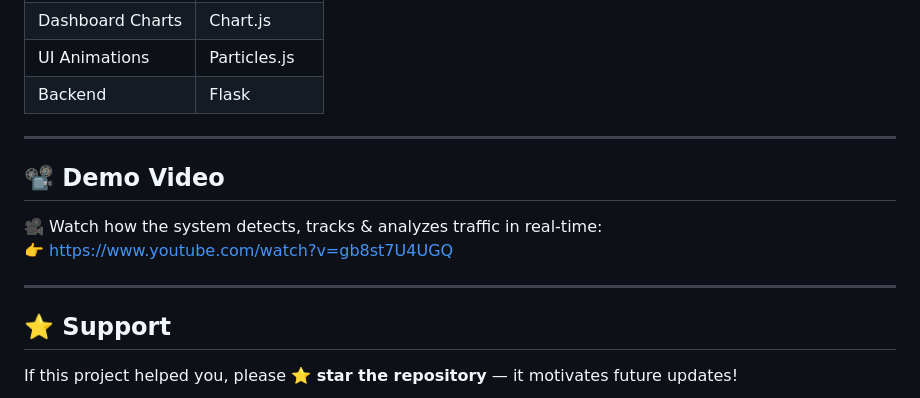
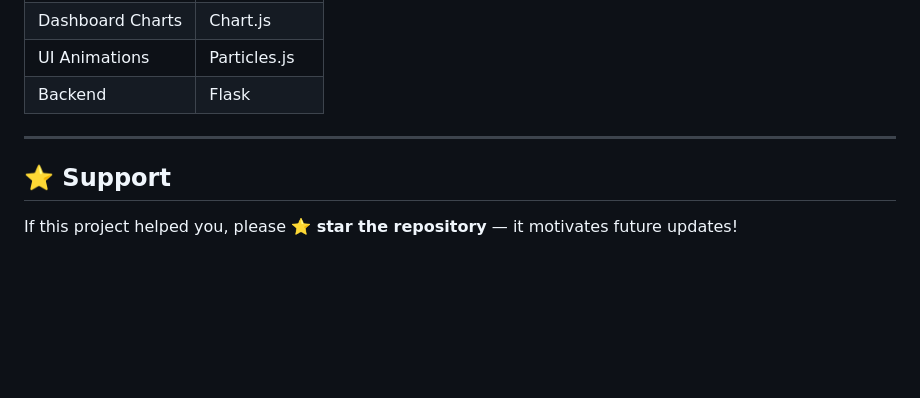
Before and after one commit to pavan050505/intelligent-traffic-monitoring-system, a Markdown page: README.md, the part around the change. GitHub-like rendering; blank space fills up the shorter version.

```diff
--- a/README.md
+++ b/README.md
@@ -174,11 +174,5 @@ This project is licensed under the **MIT License** — free to use, modify, and
 
 ---
 
-## 📽 Demo Video
-🎥 Watch how the system detects, tracks & analyzes traffic in real-time:
-👉 https://www.youtube.com/watch?v=gb8st7U4UGQ
-
----
-
 ## ⭐ Support
 If this project helped you, please **⭐ star the repository** — it motivates future updates!
```
